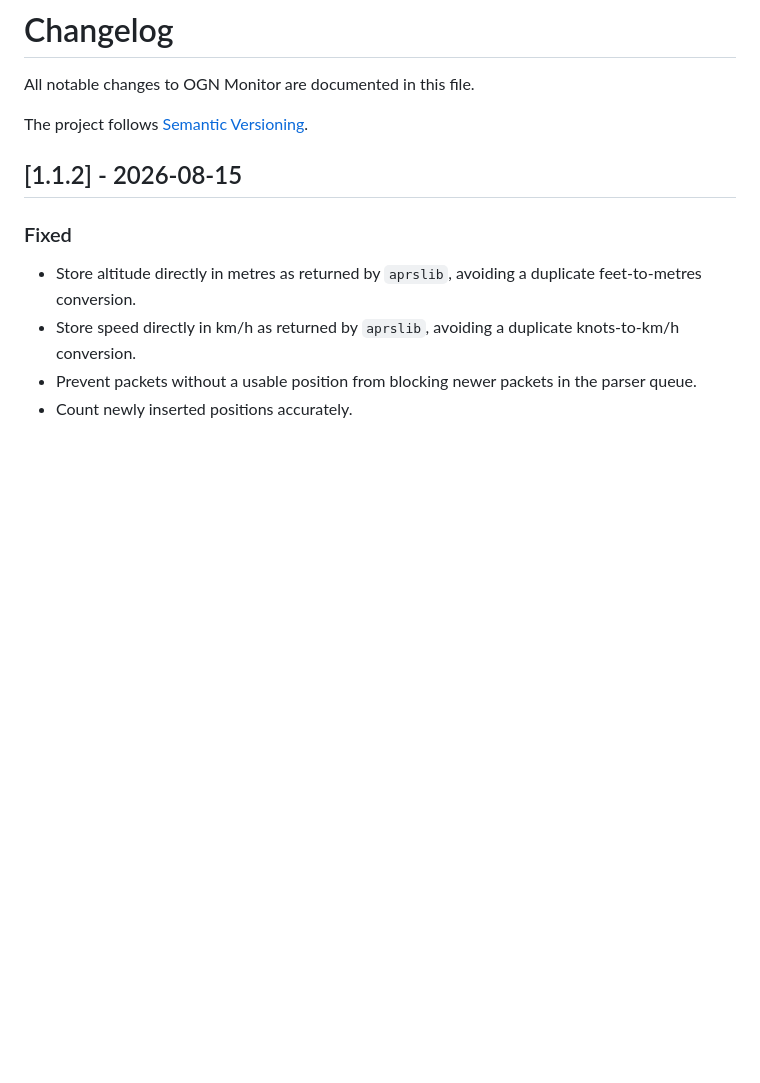
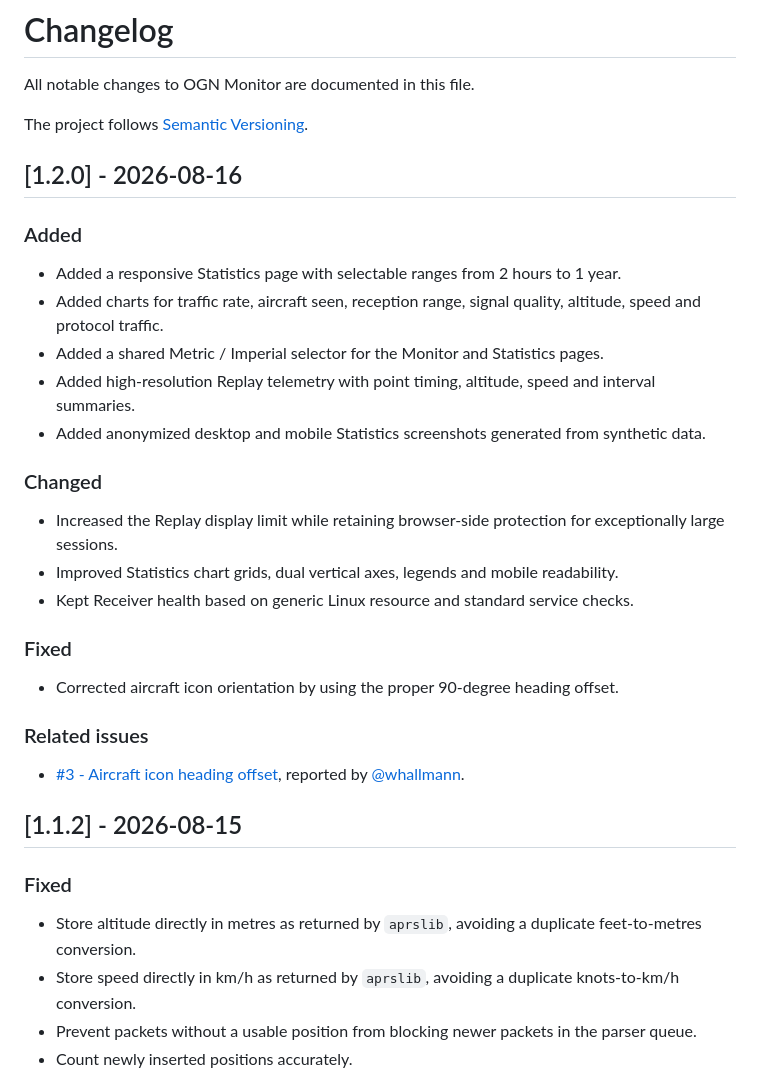
Before and after one commit to MakeITBetterSAGL/ogn-monitor, a Markdown page: CHANGELOG.md, the part around the change. Rendered like a GitHub page; blank space fills up the shorter version.

```diff
--- a/CHANGELOG.md
+++ b/CHANGELOG.md
@@ -3,6 +3,30 @@
 All notable changes to OGN Monitor are documented in this file.
 
 The project follows [Semantic Versioning](https://semver.org/).
+
+## [1.2.0] - 2026-08-16
+
+### Added
+
+- Added a responsive Statistics page with selectable ranges from 2 hours to 1 year.
+- Added charts for traffic rate, aircraft seen, reception range, signal quality, altitude, speed and protocol traffic.
+- Added a shared Metric / Imperial selector for the Monitor and Statistics pages.
+- Added high-resolution Replay telemetry with point timing, altitude, speed and interval summaries.
+- Added anonymized desktop and mobile Statistics screenshots generated from synthetic data.
+
+### Changed
+
+- Increased the Replay display limit while retaining browser-side protection for exceptionally large sessions.
+- Improved Statistics chart grids, dual vertical axes, legends and mobile readability.
+- Kept Receiver health based on generic Linux resource and standard service checks.
+
+### Fixed
+
+- Corrected aircraft icon orientation by using the proper 90-degree heading offset.
+
+### Related issues
+
+- [#3 - Aircraft icon heading offset](https://github.com/MakeITBetterSAGL/ogn-monitor/issues/3), reported by [@whallmann](https://github.com/whallmann).
 
 ## [1.1.2] - 2026-08-15
 
```
Also changed, not shown: README.md (+15 -16 lines), docs/INSTALLATION.md (+1 -17 lines), docs/screenshots/statistics-desktop.png (added), docs/screenshots/statistics-mobile.png (added), 8 other files.
